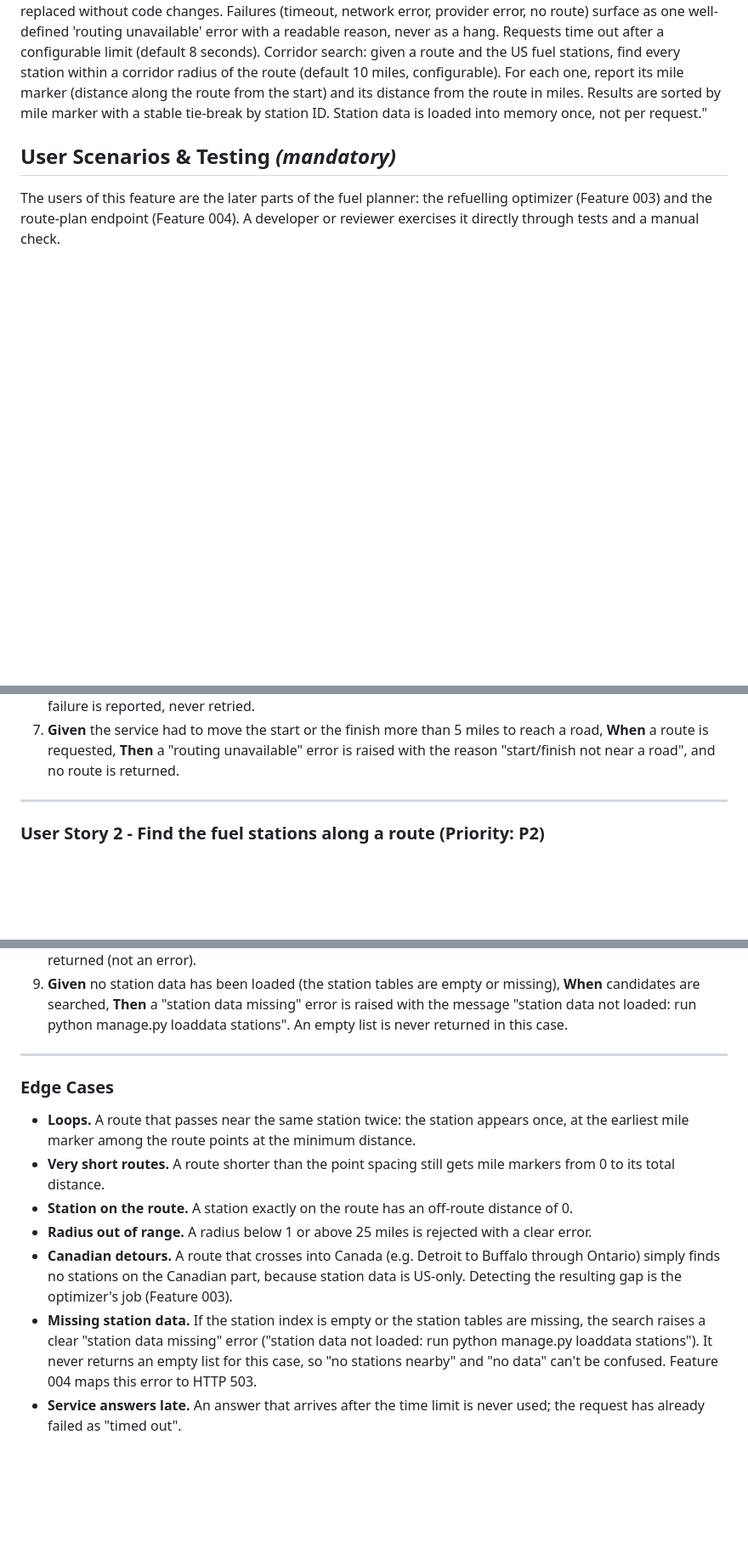
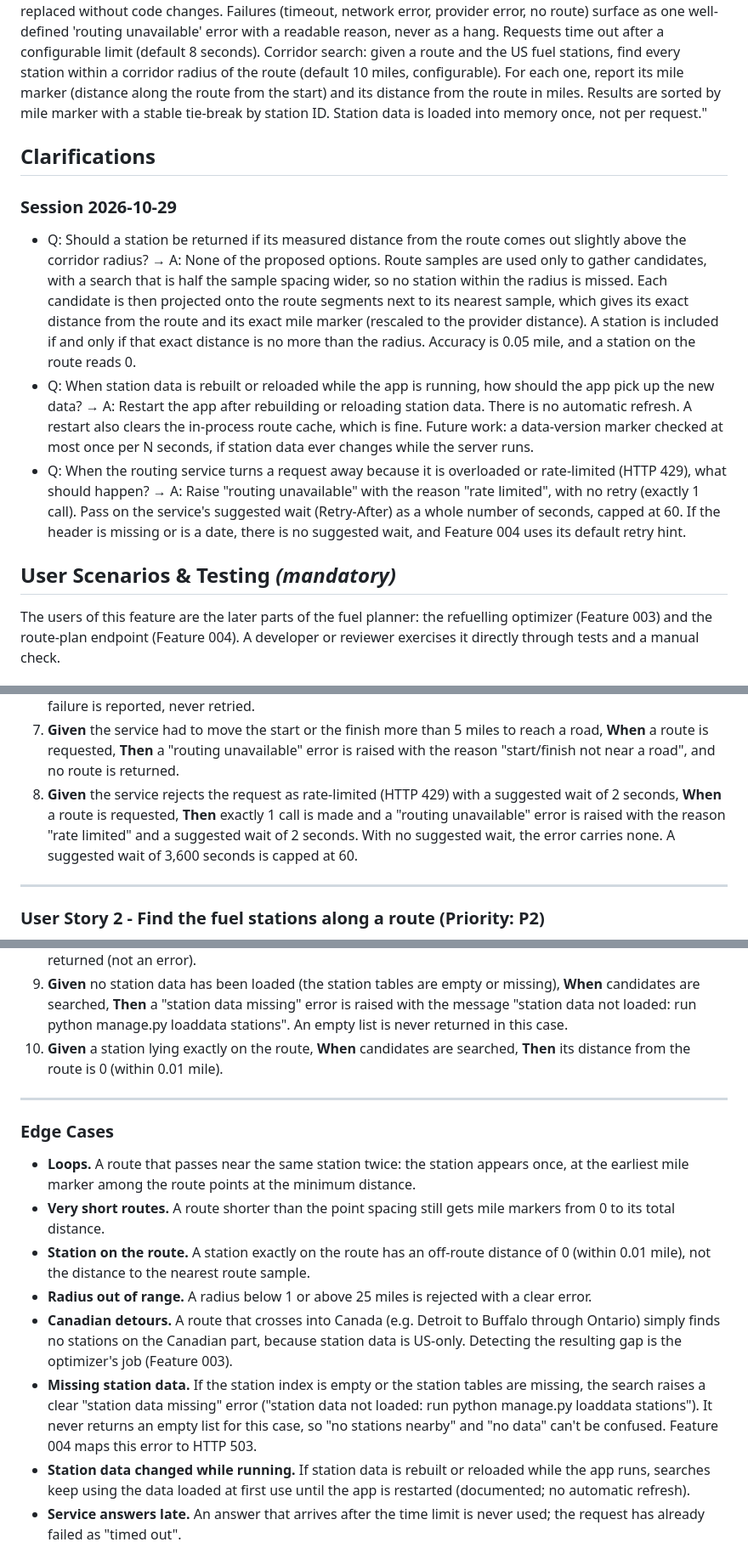
Before and after one commit to aboalynx/fuel-route-optimizer, a Markdown page: specs/002-route-candidates/spec.md, 3 parts joined by grey strips. Shown at 85% size. Rendered like a GitHub page; blank space fills up the shorter version.

```diff
--- a/specs/002-route-candidates/spec.md
+++ b/specs/002-route-candidates/spec.md
@@ -7,6 +7,14 @@
 **Status**: Draft
 
 **Input**: User description: "start feature 002 in new branch as i merged the first one in main". The feature content is the Feature 002 Specify input in `docs/implementation-plan.md`: "Provide the route-side building blocks of the fuel planner. Routing: given start and finish coordinates inside the USA, return the driving route as an ordered list of points plus the total distance in miles, using a free routing service that needs no API key. Exactly one external call is made per route request. The provider is selected by configuration so it can be replaced without code changes. Failures (timeout, network error, provider error, no route) surface as one well-defined 'routing unavailable' error with a readable reason, never as a hang. Requests time out after a configurable limit (default 8 seconds). Corridor search: given a route and the US fuel stations, find every station within a corridor radius of the route (default 10 miles, configurable). For each one, report its mile marker (distance along the route from the start) and its distance from the route in miles. Results are sorted by mile marker with a stable tie-break by station ID. Station data is loaded into memory once, not per request."
+
+## Clarifications
+
+### Session 2026-10-29
+
+- Q: Should a station be returned if its measured distance from the route comes out slightly above the corridor radius? → A: None of the proposed options. Route samples are used only to gather candidates, with a search that is half the sample spacing wider, so no station within the radius is missed. Each candidate is then projected onto the route segments next to its nearest sample, which gives its exact distance from the route and its exact mile marker (rescaled to the provider distance). A station is included if and only if that exact distance is no more than the radius. Accuracy is 0.05 mile, and a station on the route reads 0.
+- Q: When station data is rebuilt or reloaded while the app is running, how should the app pick up the new data? → A: Restart the app after rebuilding or reloading station data. There is no automatic refresh. A restart also clears the in-process route cache, which is fine. Future work: a data-version marker checked at most once per N seconds, if station data ever changes while the server runs.
+- Q: When the routing service turns a request away because it is overloaded or rate-limited (HTTP 429), what should happen? → A: Raise "routing unavailable" with the reason "rate limited", with no retry (exactly 1 call). Pass on the service's suggested wait (Retry-After) as a whole number of seconds, capped at 60. If the header is missing or is a date, there is no suggested wait, and Feature 004 uses its default retry hint.
 
 ## User Scenarios & Testing *(mandatory)*
 
@@ -38,6 +46,7 @@ points and the distance in miles. Then simulate a timeout, a server error and a
 5. **Given** the routing provider is set by configuration, **When** an unknown provider name is configured, **Then** the planner refuses to start routing with a clear error naming the allowed providers.
 6. **Given** the service answers with a server error, **When** a route is requested, **Then** exactly 1 call is made: the failure is reported, never retried.
 7. **Given** the service had to move the start or the finish more than 5 miles to reach a road, **When** a route is requested, **Then** a "routing unavailable" error is raised with the reason "start/finish not near a road", and no route is returned.
+8. **Given** the service rejects the request as rate-limited (HTTP 429) with a suggested wait of 2 seconds, **When** a route is requested, **Then** exactly 1 call is made and a "routing unavailable" error is raised with the reason "rate limited" and a suggested wait of 2 seconds. With no suggested wait, the error carries none. A suggested wait of 3,600 seconds is capped at 60.
 
 ---
 
@@ -67,6 +76,7 @@ their mile markers, their off-route distances and their order. No network is nee
 7. **Given** the planner has already searched one route, **When** it searches a second route, **Then** the station data is not reloaded.
 8. **Given** a route with no station within the radius, **When** candidates are searched, **Then** an empty list is returned (not an error).
 9. **Given** no station data has been loaded (the station tables are empty or missing), **When** candidates are searched, **Then** a "station data missing" error is raised with the message "station data not loaded: run python manage.py loaddata stations". An empty list is never returned in this case.
+10. **Given** a station lying exactly on the route, **When** candidates are searched, **Then** its distance from the route is 0 (within 0.01 mile).
 
 ---
 
@@ -74,10 +84,11 @@ their mile markers, their off-route distances and their order. No network is nee
 
 - **Loops.** A route that passes near the same station twice: the station appears once, at the earliest mile marker among the route points at the minimum distance.
 - **Very short routes.** A route shorter than the point spacing still gets mile markers from 0 to its total distance.
-- **Station on the route.** A station exactly on the route has an off-route distance of 0.
+- **Station on the route.** A station exactly on the route has an off-route distance of 0 (within 0.01 mile), not the distance to the nearest route sample.
 - **Radius out of range.** A radius below 1 or above 25 miles is rejected with a clear error.
 - **Canadian detours.** A route that crosses into Canada (e.g. Detroit to Buffalo through Ontario) simply finds no stations on the Canadian part, because station data is US-only. Detecting the resulting gap is the optimizer's job (Feature 003).
 - **Missing station data.** If the station index is empty or the station tables are missing, the search raises a clear "station data missing" error ("station data not loaded: run python manage.py loaddata stations"). It never returns an empty list for this case, so "no stations nearby" and "no data" can't be confused. Feature 004 maps this error to HTTP 503.
+- **Station data changed while running.** If station data is rebuilt or reloaded while the app runs, searches keep using the data loaded at first use until the app is restarted (documented; no automatic refresh).
 - **Service answers late.** An answer that arrives after the time limit is never used; the request has already failed as "timed out".
 
 ## Requirements *(mandatory)*
```
Also changed, not shown: other parts of specs/002-route-candidates/spec.md (+7 -5 lines), README.md (+4 -0 lines).
